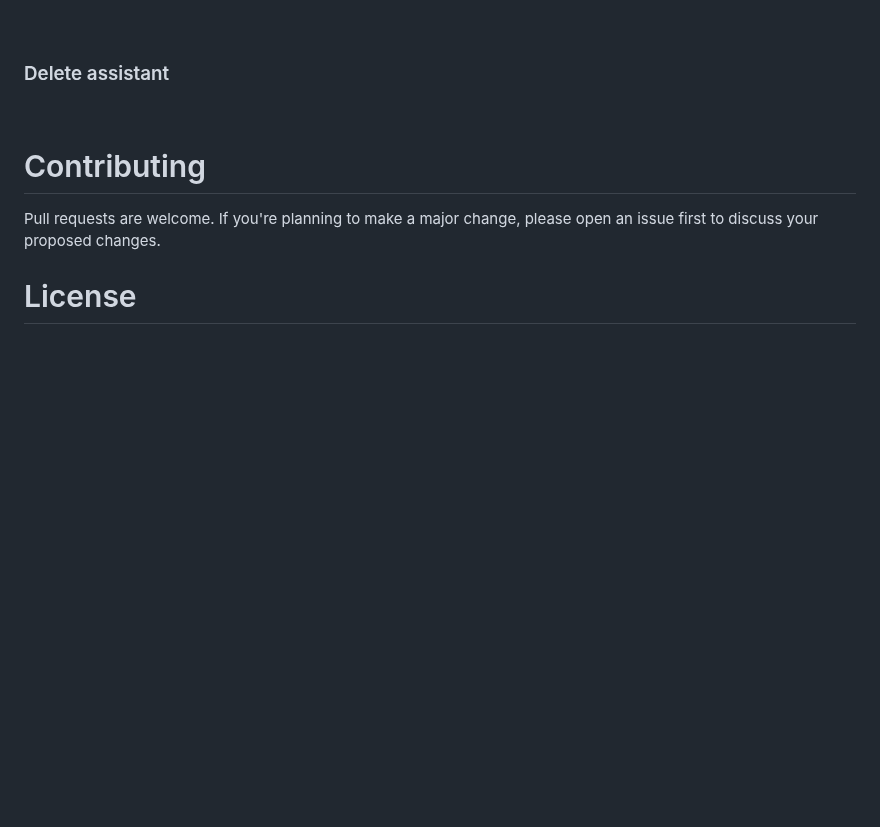
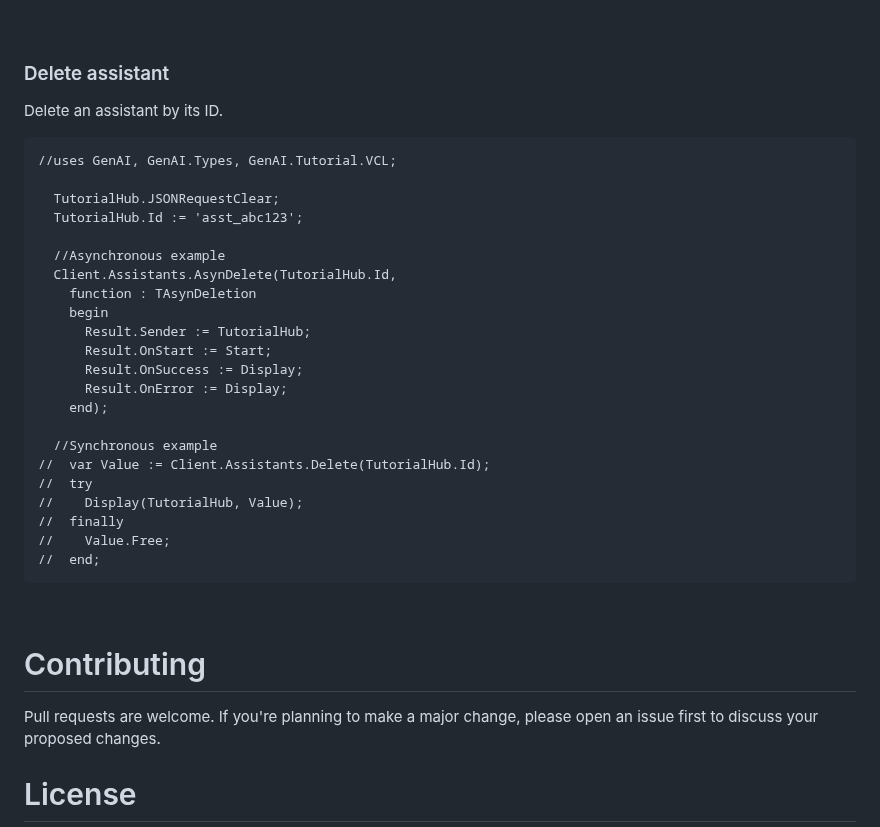
Before and after one commit to MaxiDonkey/DelphiGenAI, a Markdown page: README.md, the part around one of its changes. Drawn GitHub-style; blank space fills up the shorter version.

````diff
--- a/README.md
+++ b/README.md
@@ -3458,6 +3597,33 @@ The JSON response:
 
 ### Delete assistant
 
+Delete an assistant by its ID.
+
+```Delphi
+//uses GenAI, GenAI.Types, GenAI.Tutorial.VCL;
+
+  TutorialHub.JSONRequestClear;
+  TutorialHub.Id := 'asst_abc123';
+
+  //Asynchronous example
+  Client.Assistants.AsynDelete(TutorialHub.Id,
+    function : TAsynDeletion
+    begin
+      Result.Sender := TutorialHub;
+      Result.OnStart := Start;
+      Result.OnSuccess := Display;
+      Result.OnError := Display;
+    end);
+
+  //Synchronous example
+//  var Value := Client.Assistants.Delete(TutorialHub.Id);
+//  try
+//    Display(TutorialHub, Value);
+//  finally
+//    Value.Free;
+//  end;
+```
+
 <br/>
 
 # Contributing
````
Also changed, not shown: other parts of README.md (+139 -0 lines).
